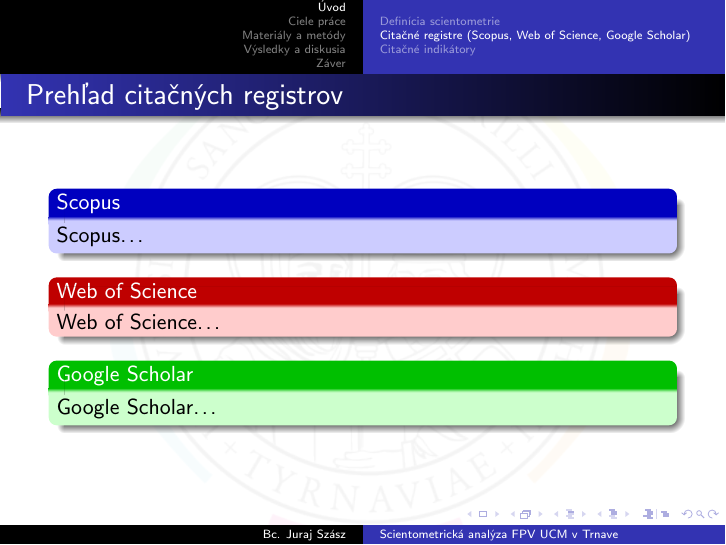
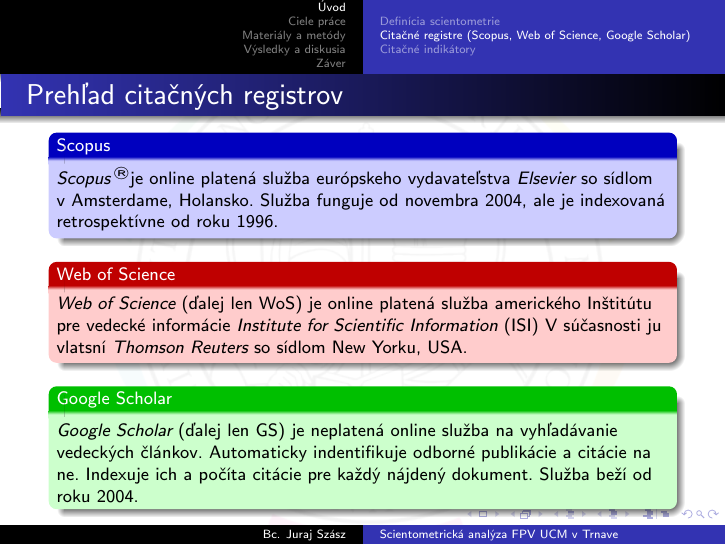
Before and after one commit to sars1492/diplomovka-prezentacia, LaTeX slides (diplomovka-prezentacia.tex): page 4 of 27. Compiled offline with pdfLaTeX.

Commit message:
Add frame with citation registers

```diff
--- a/diplomovka-prezentacia.tex
+++ b/diplomovka-prezentacia.tex
@@ -177,27 +177,35 @@
 % Prehľad citačných registrov
 %
 \begin{frame}{Prehľad citačných registrov}
-  %\setbeamercolor{block title}{use=structure,fg=black,bg=blue!75!black}
-  %\setbeamercolor{block body}{use=structure,fg=white,bg=blue!20!white}
+  \footnotesize
   \setbeamercolor{block title}{use=structure,fg=white,bg=blue!75!black}
   \setbeamercolor{block body}{use=structure,fg=black,bg=blue!20!white}
 
   \begin{block}{Scopus}
-    Scopus...
+    \emph{Scopus}\,\R je online platená služba európskeho vydavateľstva
+    \emph{Elsevier} so~sídlom v~Amsterdame, Holansko. Služba funguje od
+    novembra 2004, ale je indexovaná retrospektívne od roku 1996.
+
   \end{block}
 
   \setbeamercolor{block title}{use=structure,fg=white,bg=red!75!black}
   \setbeamercolor{block body}{use=structure,fg=black,bg=red!20!white}
 
   \begin{block}{Web of Science}
-    Web of Science...
+    \emph{Web of Science} (ďalej len WoS) je online platená služba amerického
+    Inštitútu pre vedecké informácie \emph{Institute for Scientific
+    Information} (ISI)  V~súčasnosti ju vlatsní \emph{Thomson Reuters}
+    so sídlom New Yorku, USA.
   \end{block}
 
   \setbeamercolor{block title}{use=structure,fg=white,bg=green!75!black}
   \setbeamercolor{block body}{use=structure,fg=black,bg=green!20!white}
 
   \begin{block}{Google Scholar}
-    Google Scholar...
+    \emph{Google Scholar} (ďalej len GS) je neplatená online služba na
+    vyhľadávanie vedeckých článkov. Automaticky indentifikuje odborné
+    publikácie a citácie na ne. Indexuje ich a počíta citácie pre každý nájdený
+    dokument.  Služba beží od roku 2004.
   \end{block}
 \end{frame}
 
```
